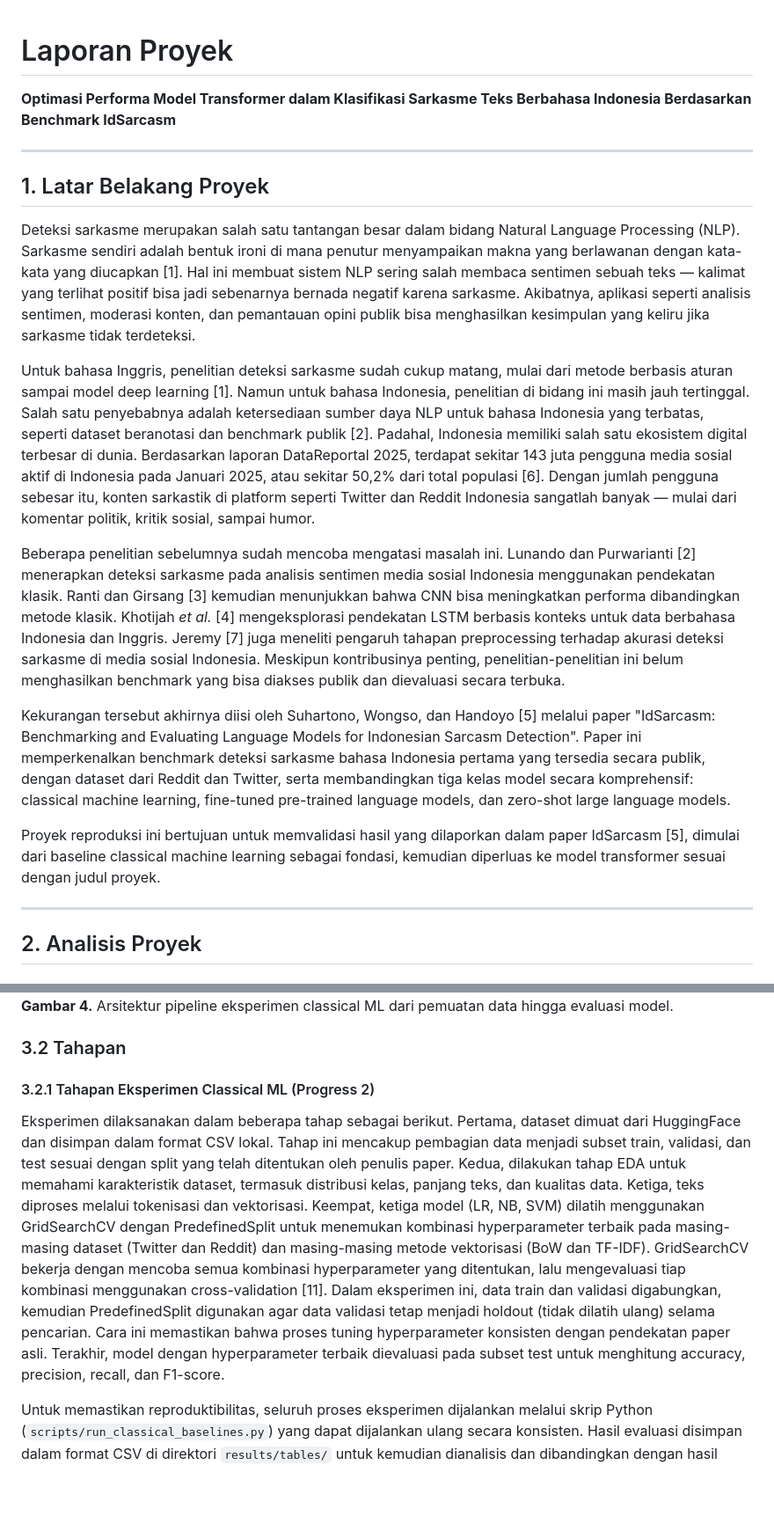
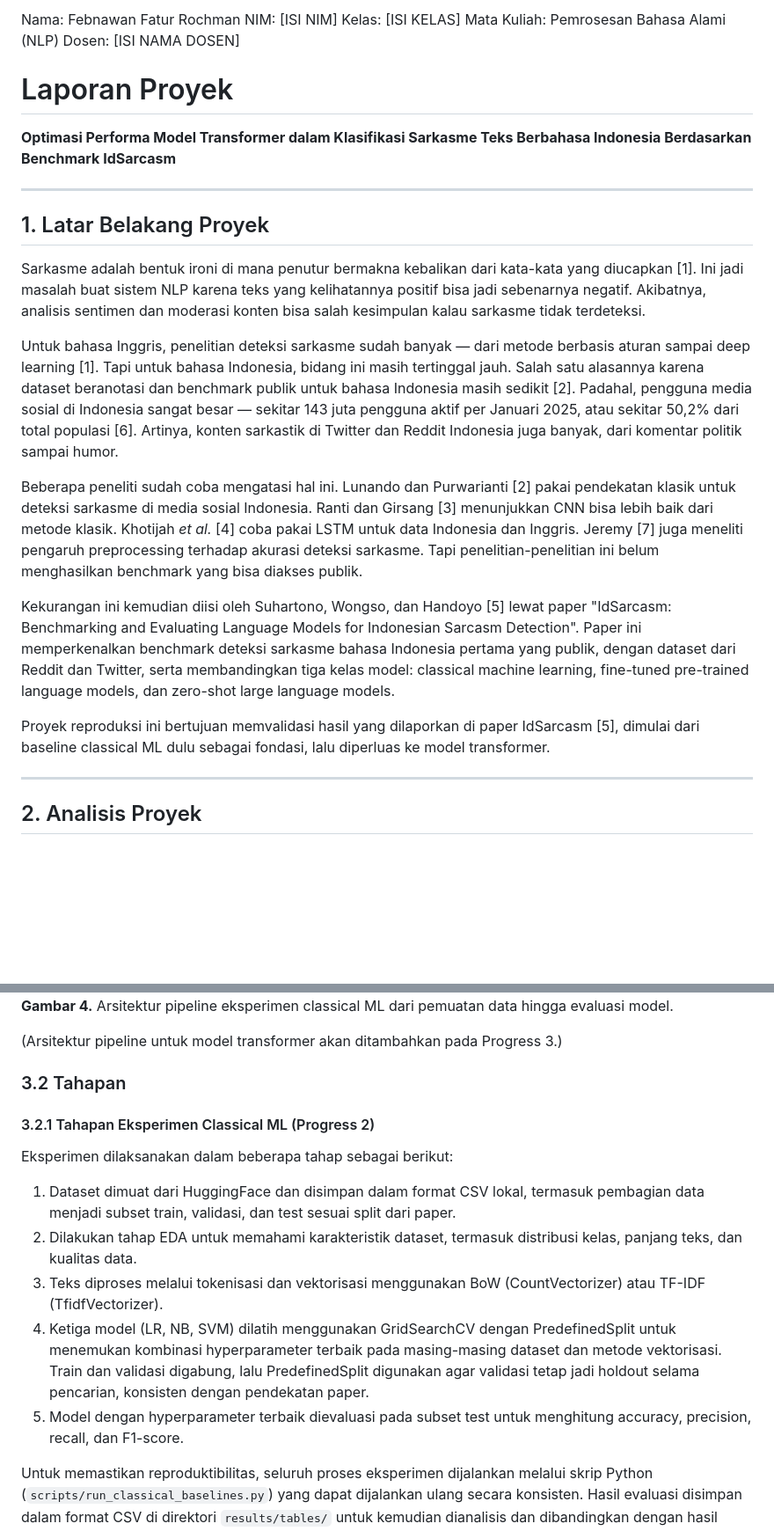
Before and after one commit to feb027/idsarcasm-reproduction, a Markdown page: docs/laporan-proyek.md, 2 parts joined by grey strips. Shown at 88% size. GitHub-like rendering; blank space fills up the shorter version.

```diff
--- a/docs/laporan-proyek.md
+++ b/docs/laporan-proyek.md
@@ -1,3 +1,9 @@
+Nama: Febnawan Fatur Rochman
+NIM: [ISI NIM]
+Kelas: [ISI KELAS]
+Mata Kuliah: Pemrosesan Bahasa Alami (NLP)
+Dosen: [ISI NAMA DOSEN]
+
 # Laporan Proyek
 
 **Optimasi Performa Model Transformer dalam Klasifikasi Sarkasme Teks Berbahasa Indonesia Berdasarkan Benchmark IdSarcasm**
@@ -6,15 +12,15 @@
 
 ## 1. Latar Belakang Proyek
 
-Deteksi sarkasme merupakan salah satu tantangan besar dalam bidang Natural Language Processing (NLP). Sarkasme sendiri adalah bentuk ironi di mana penutur menyampaikan makna yang berlawanan dengan kata-kata yang diucapkan [1]. Hal ini membuat sistem NLP sering salah membaca sentimen sebuah teks — kalimat yang terlihat positif bisa jadi sebenarnya bernada negatif karena sarkasme. Akibatnya, aplikasi seperti analisis sentimen, moderasi konten, dan pemantauan opini publik bisa menghasilkan kesimpulan yang keliru jika sarkasme tidak terdeteksi.
+Sarkasme adalah bentuk ironi di mana penutur bermakna kebalikan dari kata-kata yang diucapkan [1]. Ini jadi masalah buat sistem NLP karena teks yang kelihatannya positif bisa jadi sebenarnya negatif. Akibatnya, analisis sentimen dan moderasi konten bisa salah kesimpulan kalau sarkasme tidak terdeteksi.
 
-Untuk bahasa Inggris, penelitian deteksi sarkasme sudah cukup matang, mulai dari metode berbasis aturan sampai model deep learning [1]. Namun untuk bahasa Indonesia, penelitian di bidang ini masih jauh tertinggal. Salah satu penyebabnya adalah ketersediaan sumber daya NLP untuk bahasa Indonesia yang terbatas, seperti dataset beranotasi dan benchmark publik [2]. Padahal, Indonesia memiliki salah satu ekosistem digital terbesar di dunia. Berdasarkan laporan DataReportal 2025, terdapat sekitar 143 juta pengguna media sosial aktif di Indonesia pada Januari 2025, atau sekitar 50,2% dari total populasi [6]. Dengan jumlah pengguna sebesar itu, konten sarkastik di platform seperti Twitter dan Reddit Indonesia sangatlah banyak — mulai dari komentar politik, kritik sosial, sampai humor.
+Untuk bahasa Inggris, penelitian deteksi sarkasme sudah banyak — dari metode berbasis aturan sampai deep learning [1]. Tapi untuk bahasa Indonesia, bidang ini masih tertinggal jauh. Salah satu alasannya karena dataset beranotasi dan benchmark publik untuk bahasa Indonesia masih sedikit [2]. Padahal, pengguna media sosial di Indonesia sangat besar — sekitar 143 juta pengguna aktif per Januari 2025, atau sekitar 50,2% dari total populasi [6]. Artinya, konten sarkastik di Twitter dan Reddit Indonesia juga banyak, dari komentar politik sampai humor.
 
-Beberapa penelitian sebelumnya sudah mencoba mengatasi masalah ini. Lunando dan Purwarianti [2] menerapkan deteksi sarkasme pada analisis sentimen media sosial Indonesia menggunakan pendekatan klasik. Ranti dan Girsang [3] kemudian menunjukkan bahwa CNN bisa meningkatkan performa dibandingkan metode klasik. Khotijah *et al.* [4] mengeksplorasi pendekatan LSTM berbasis konteks untuk data berbahasa Indonesia dan Inggris. Jeremy [7] juga meneliti pengaruh tahapan preprocessing terhadap akurasi deteksi sarkasme di media sosial Indonesia. Meskipun kontribusinya penting, penelitian-penelitian ini belum menghasilkan benchmark yang bisa diakses publik dan dievaluasi secara terbuka.
+Beberapa peneliti sudah coba mengatasi hal ini. Lunando dan Purwarianti [2] pakai pendekatan klasik untuk deteksi sarkasme di media sosial Indonesia. Ranti dan Girsang [3] menunjukkan CNN bisa lebih baik dari metode klasik. Khotijah *et al.* [4] coba pakai LSTM untuk data Indonesia dan Inggris. Jeremy [7] juga meneliti pengaruh preprocessing terhadap akurasi deteksi sarkasme. Tapi penelitian-penelitian ini belum menghasilkan benchmark yang bisa diakses publik.
 
-Kekurangan tersebut akhirnya diisi oleh Suhartono, Wongso, dan Handoyo [5] melalui paper "IdSarcasm: Benchmarking and Evaluating Language Models for Indonesian Sarcasm Detection". Paper ini memperkenalkan benchmark deteksi sarkasme bahasa Indonesia pertama yang tersedia secara publik, dengan dataset dari Reddit dan Twitter, serta membandingkan tiga kelas model secara komprehensif: classical machine learning, fine-tuned pre-trained language models, dan zero-shot large language models.
+Kekurangan ini kemudian diisi oleh Suhartono, Wongso, dan Handoyo [5] lewat paper "IdSarcasm: Benchmarking and Evaluating Language Models for Indonesian Sarcasm Detection". Paper ini memperkenalkan benchmark deteksi sarkasme bahasa Indonesia pertama yang publik, dengan dataset dari Reddit dan Twitter, serta membandingkan tiga kelas model: classical machine learning, fine-tuned pre-trained language models, dan zero-shot large language models.
 
-Proyek reproduksi ini bertujuan untuk memvalidasi hasil yang dilaporkan dalam paper IdSarcasm [5], dimulai dari baseline classical machine learning sebagai fondasi, kemudian diperluas ke model transformer sesuai dengan judul proyek.
+Proyek reproduksi ini bertujuan memvalidasi hasil yang dilaporkan di paper IdSarcasm [5], dimulai dari baseline classical ML dulu sebagai fondasi, lalu diperluas ke model transformer.
 
 ---
 
@@ -78,13 +80,19 @@ Alur kerja (pipeline) eksperimen classical ML pada proyek ini terdiri dari beber
 ![Arsitektur Pipeline Eksperimen Classical ML](../results/figures/pipeline_architecture.png)
 **Gambar 4.** Arsitektur pipeline eksperimen classical ML dari pemuatan data hingga evaluasi model.
 
-<!-- Arsitektur pipeline untuk model transformer akan ditambahkan pada Progress 3. -->
+(Arsitektur pipeline untuk model transformer akan ditambahkan pada Progress 3.)
 
 ### 3.2 Tahapan
 
 #### 3.2.1 Tahapan Eksperimen Classical ML (Progress 2)
 
-Eksperimen dilaksanakan dalam beberapa tahap sebagai berikut. Pertama, dataset dimuat dari HuggingFace dan disimpan dalam format CSV lokal. Tahap ini mencakup pembagian data menjadi subset train, validasi, dan test sesuai dengan split yang telah ditentukan oleh penulis paper. Kedua, dilakukan tahap EDA untuk memahami karakteristik dataset, termasuk distribusi kelas, panjang teks, dan kualitas data. Ketiga, teks diproses melalui tokenisasi dan vektorisasi. Keempat, ketiga model (LR, NB, SVM) dilatih menggunakan GridSearchCV dengan PredefinedSplit untuk menemukan kombinasi hyperparameter terbaik pada masing-masing dataset (Twitter dan Reddit) dan masing-masing metode vektorisasi (BoW dan TF-IDF). GridSearchCV bekerja dengan mencoba semua kombinasi hyperparameter yang ditentukan, lalu mengevaluasi tiap kombinasi menggunakan cross-validation [11]. Dalam eksperimen ini, data train dan validasi digabungkan, kemudian PredefinedSplit digunakan agar data validasi tetap menjadi holdout (tidak dilatih ulang) selama pencarian. Cara ini memastikan bahwa proses tuning hyperparameter konsisten dengan pendekatan paper asli. Terakhir, model dengan hyperparameter terbaik dievaluasi pada subset test untuk menghitung accuracy, precision, recall, dan F1-score.
+Eksperimen dilaksanakan dalam beberapa tahap sebagai berikut:
+
+1. Dataset dimuat dari HuggingFace dan disimpan dalam format CSV lokal, termasuk pembagian data menjadi subset train, validasi, dan test sesuai split dari paper.
+2. Dilakukan tahap EDA untuk memahami karakteristik dataset, termasuk distribusi kelas, panjang teks, dan kualitas data.
+3. Teks diproses melalui tokenisasi dan vektorisasi menggunakan BoW (CountVectorizer) atau TF-IDF (TfidfVectorizer).
+4. Ketiga model (LR, NB, SVM) dilatih menggunakan GridSearchCV dengan PredefinedSplit untuk menemukan kombinasi hyperparameter terbaik pada masing-masing dataset dan metode vektorisasi. Train dan validasi digabung, lalu PredefinedSplit digunakan agar validasi tetap jadi holdout selama pencarian, konsisten dengan pendekatan paper.
+5. Model dengan hyperparameter terbaik dievaluasi pada subset test untuk menghitung accuracy, precision, recall, dan F1-score.
 
 Untuk memastikan reproduktibilitas, seluruh proses eksperimen dijalankan melalui skrip Python (`scripts/run_classical_baselines.py`) yang dapat dijalankan ulang secara konsisten. Hasil evaluasi disimpan dalam format CSV di direktori `results/tables/` untuk kemudian dianalisis dan dibandingkan dengan hasil yang dilaporkan paper.
 
```
Also changed, not shown: other parts of docs/laporan-proyek.md (+15 -19 lines).
